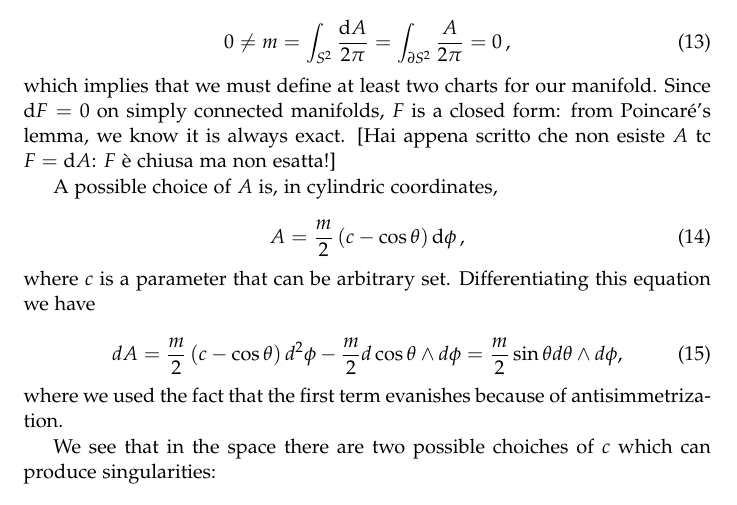
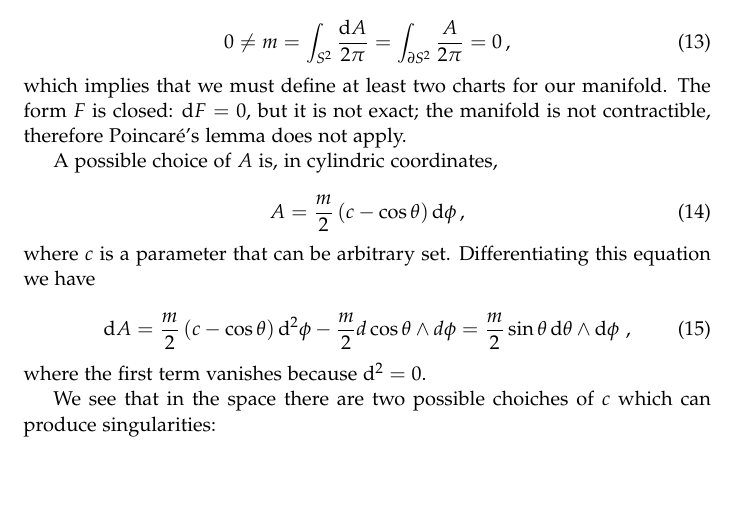
Before and after one commit to jacopok/Hooft-Polyakov-Monopoles, a LaTeX document (DiracMonopole.tex): part of page 2 of 4, cut so that both start at the same text, the shorter picture padded with empty space. Compiled offline with pdfLaTeX.

Commit message:
Some additions

```diff
--- a/DiracMonopole.tex
+++ b/DiracMonopole.tex
@@ -75,7 +75,8 @@ We can not find for this solution a global vector potential A such that $F=\dd{A
 \end{equation}
 %
 which implies that we must define at least two charts for our manifold.
-Since $\dd{F}=0$ on simply connected manifolds, $F$ is a closed form: from Poincaré's lemma, we know it is always exact. [Hai appena scritto che non esiste $A$ tc $F = \dd{A}$: $F$ è chiusa ma non esatta!]
+The form \(F\) is closed: $\dd{F}=0$, but it is not exact; the manifold is not contractible, therefore Poincaré's lemma does not apply.
+
 %The second omothopy group for euclidean space is:
 
 %\begin{equation}
@@ -89,9 +90,9 @@ A=\frac{m}{2}\left(c-\cos\theta\right)\dd{\phi},
 where $c$ is a parameter that can be arbitrary set. Differentiating this equation we have
 
 \begin{equation}
-dA=\frac{m}{2}\left(c-\cos\theta\right)d^2\phi-\frac{m}{2}d\cos\theta\wedge d \phi=\frac{m}{2}\sin\theta d\theta\wedge d \phi,
+\dd{A}=\frac{m}{2}\left(c-\cos\theta\right)\dd^2\phi-\frac{m}{2}d\cos\theta\wedge d \phi=\frac{m}{2}\sin\theta \dd{\theta}\wedge \dd{\phi}\,,
 \end{equation}
-where we used the fact that the first term evanishes because of antisimmetrization.
+where the first term vanishes because \(\dd^2 = 0\).
 
 We see that in the space there are two possible choiches of $c$ which can produce singularities:
 
```
Also changed, not shown: DiracMonopole.tex (9 more changed lines).
